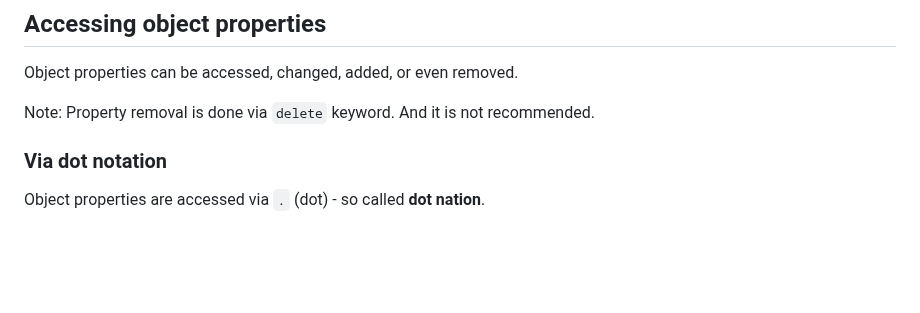
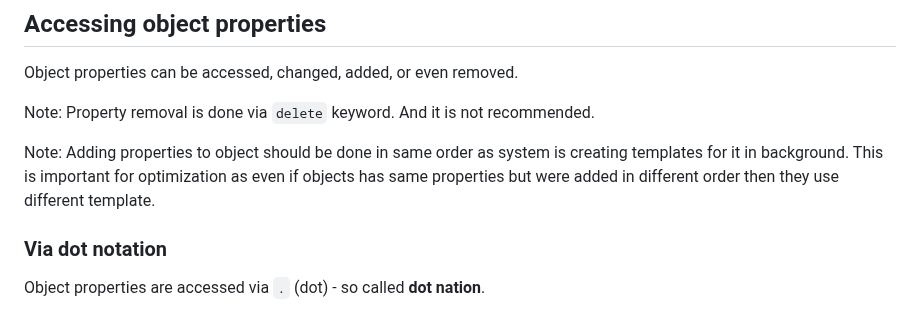
Before and after one commit to Lachtan9K/spselit-javascript, a Markdown page: 10-Objects.md, the part around the change. Rendered like a GitHub page; blank space fills up the shorter version.

Commit message:
Add note regarding templates for objects

```diff
--- a/10-Objects.md
+++ b/10-Objects.md
@@ -62,6 +62,8 @@ We defined **function** _Person_ (convention is to use capital letter for constr
 Object properties can be accessed, changed, added, or even removed.
 
 Note: Property removal is done via `delete` keyword. And it is not recommended.
+
+Note: Adding properties to object should be done in same order as system is creating templates for it in background. This is important for optimization as even if objects has same properties but were added in different order then they use different template.
 
 ### Via dot notation
 
```
